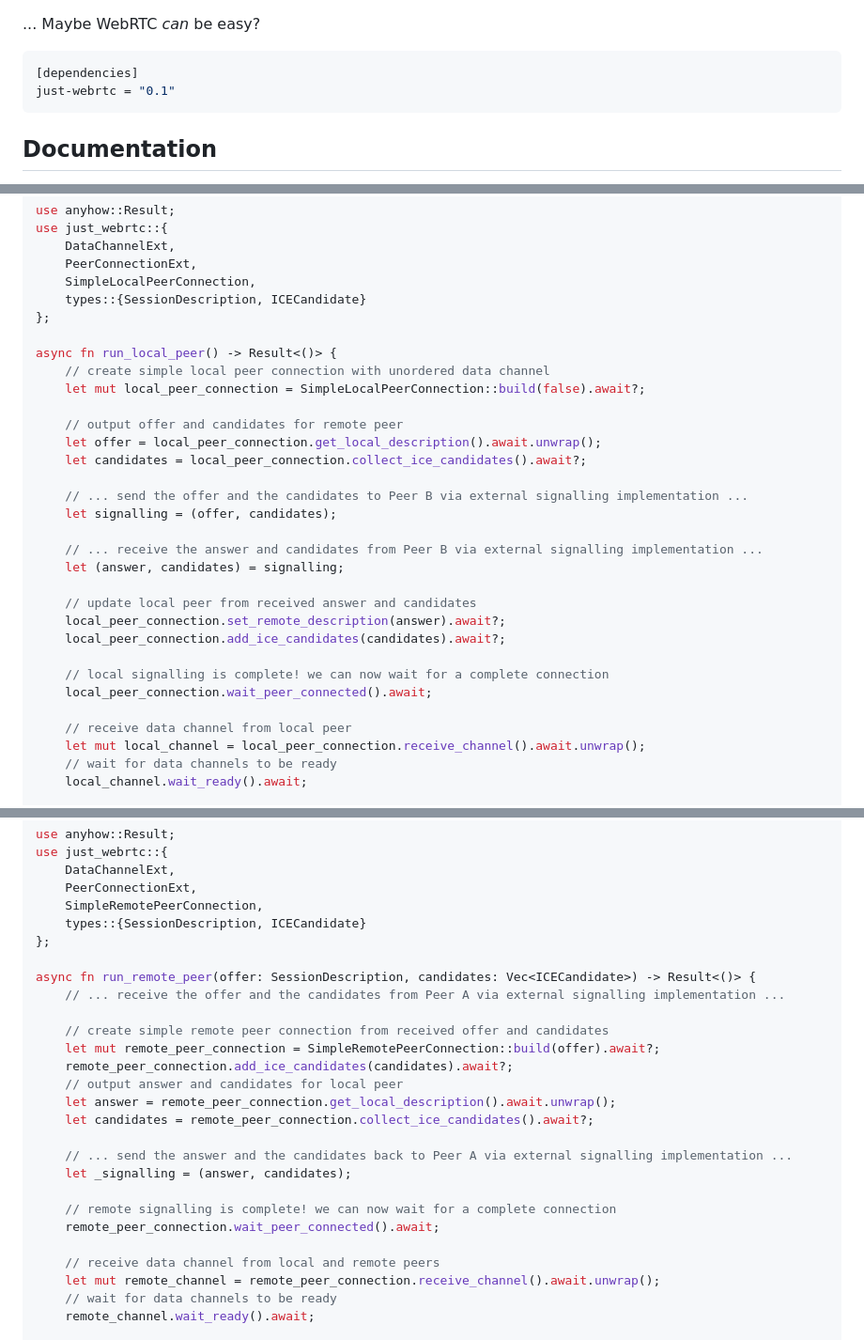
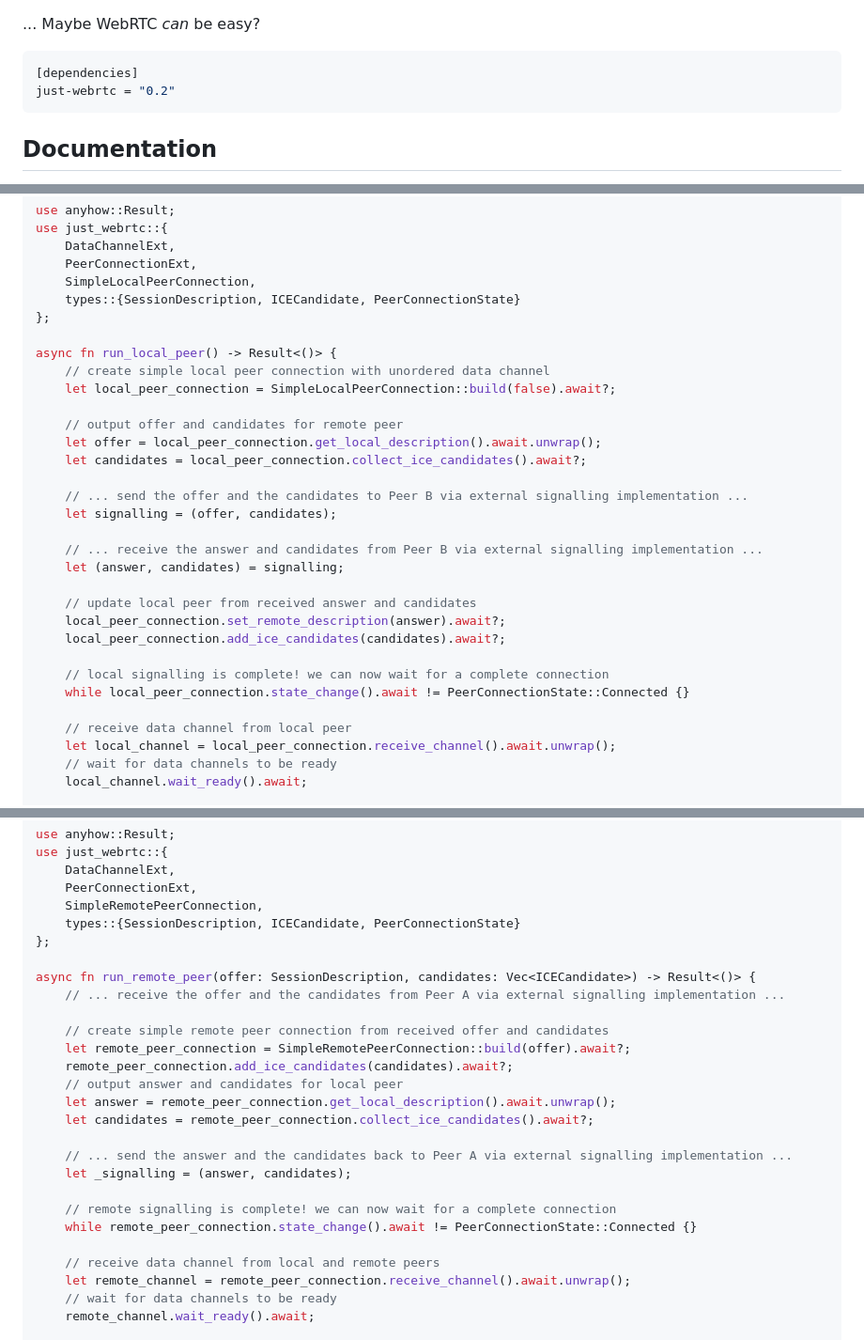
Before and after one commit to uniciant/just-webrtc, a Markdown page: crates/just-webrtc/README.md, 3 parts joined by grey strips. Shown at 94% size. GitHub-like rendering.

````diff
--- a/crates/just-webrtc/README.md
+++ b/crates/just-webrtc/README.md
@@ -17,7 +17,7 @@ Roll your own signalling setup, or use the ready-made standard signalling client
 
 ```toml
 [dependencies]
-just-webrtc = "0.1"
+just-webrtc = "0.2"
 ```
 
 ## Documentation
@@ -39,12 +39,12 @@ use just_webrtc::{
     DataChannelExt,
     PeerConnectionExt,
     SimpleLocalPeerConnection,
-    types::{SessionDescription, ICECandidate}
+    types::{SessionDescription, ICECandidate, PeerConnectionState}
 };
 
 async fn run_local_peer() -> Result<()> {
     // create simple local peer connection with unordered data channel
-    let mut local_peer_connection = SimpleLocalPeerConnection::build(false).await?;
+    let local_peer_connection = SimpleLocalPeerConnection::build(false).await?;
 
     // output offer and candidates for remote peer
     let offer = local_peer_connection.get_local_description().await.unwrap();
@@ -61,10 +61,10 @@ async fn run_local_peer() -> Result<()> {
     local_peer_connection.add_ice_candidates(candidates).await?;
 
     // local signalling is complete! we can now wait for a complete connection
-    local_peer_connection.wait_peer_connected().await;
+    while local_peer_connection.state_change().await != PeerConnectionState::Connected {}
 
     // receive data channel from local peer
-    let mut local_channel = local_peer_connection.receive_channel().await.unwrap();
+    let local_channel = local_peer_connection.receive_channel().await.unwrap();
     // wait for data channels to be ready
     local_channel.wait_ready().await;
 
@@ -87,14 +87,14 @@ use just_webrtc::{
     DataChannelExt,
     PeerConnectionExt,
     SimpleRemotePeerConnection,
-    types::{SessionDescription, ICECandidate}
+    types::{SessionDescription, ICECandidate, PeerConnectionState}
 };
 
 async fn run_remote_peer(offer: SessionDescription, candidates: Vec<ICECandidate>) -> Result<()> {
     // ... receive the offer and the candidates from Peer A via external signalling implementation ...
 
     // create simple remote peer connection from received offer and candidates
-    let mut remote_peer_connection = SimpleRemotePeerConnection::build(offer).await?;
+    let remote_peer_connection = SimpleRemotePeerConnection::build(offer).await?;
     remote_peer_connection.add_ice_candidates(candidates).await?;
     // output answer and candidates for local peer
     let answer = remote_peer_connection.get_local_description().await.unwrap();
@@ -104,10 +104,10 @@ async fn run_remote_peer(offer: SessionDescription, candidates: Vec<ICECandidate
     let _signalling = (answer, candidates);
 
     // remote signalling is complete! we can now wait for a complete connection
-    remote_peer_connection.wait_peer_connected().await;
+    while remote_peer_connection.state_change().await != PeerConnectionState::Connected {}
 
     // receive data channel from local and remote peers
-    let mut remote_channel = remote_peer_connection.receive_channel().await.unwrap();
+    let remote_channel = remote_peer_connection.receive_channel().await.unwrap();
     // wait for data channels to be ready
     remote_channel.wait_ready().await;
 
````
Also changed, not shown: crates/just-webrtc-signalling/README.md (+1 -1 lines).
